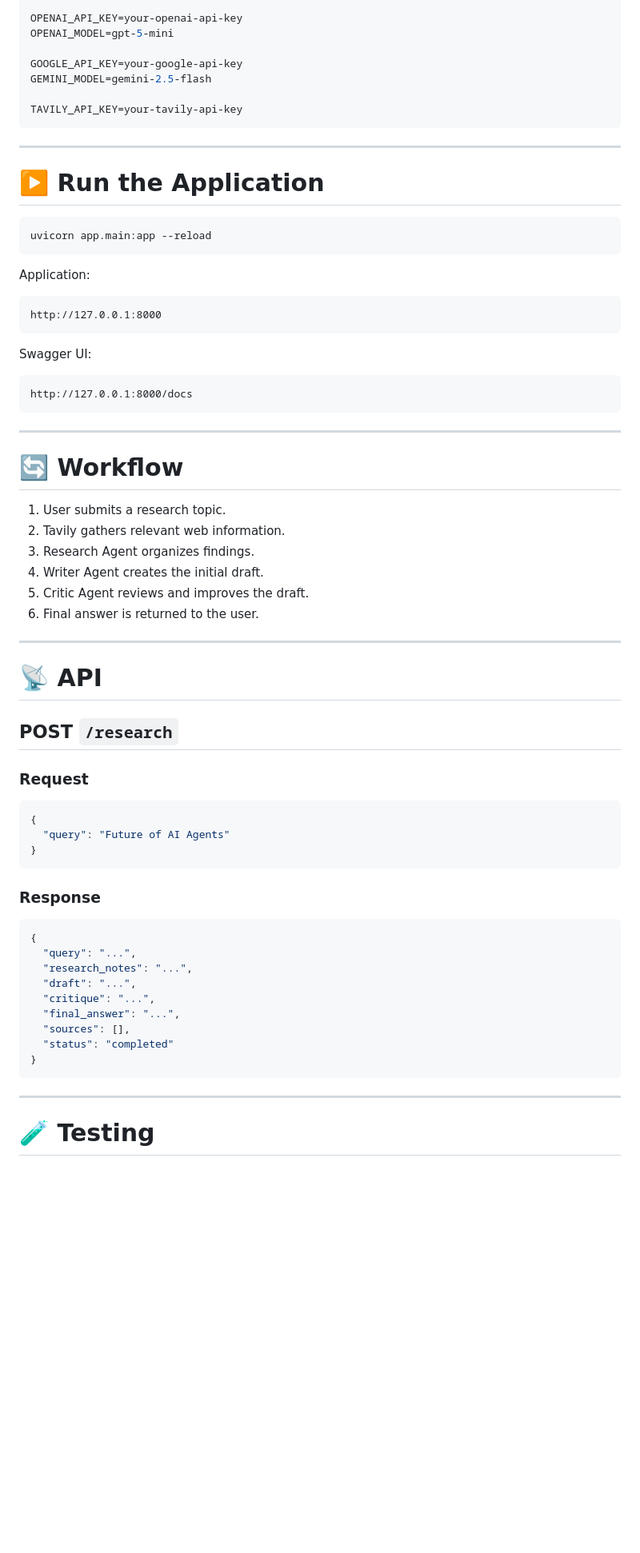
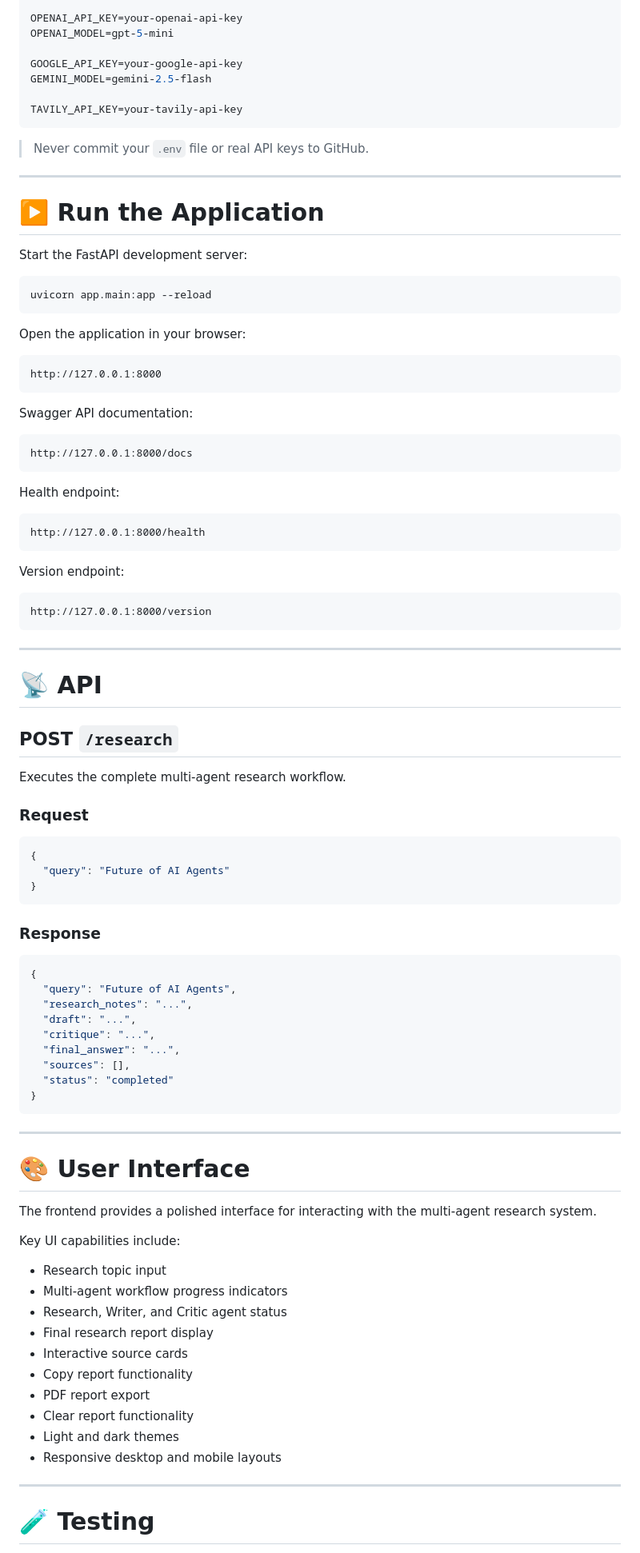
Before and after one commit to goutham208/multi-agent-research-assistant, a Markdown page: README.md, the part around one of its changes. Shown at 80% size. Rendered like a GitHub page; blank space fills up the shorter version.

````diff
--- a/README.md
+++ b/README.md
@@ -146,42 +220,49 @@ GEMINI_MODEL=gemini-2.5-flash
 TAVILY_API_KEY=your-tavily-api-key
 ```
 
+> Never commit your `.env` file or real API keys to GitHub.
+
 ---
 
 # ▶️ Run the Application
+
+Start the FastAPI development server:
 
 ```bash
 uvicorn app.main:app --reload
 ```
 
-Application:
+Open the application in your browser:
 
-```
+```text
 http://127.0.0.1:8000
 ```
 
-Swagger UI:
+Swagger API documentation:
 
-```
+```text
 http://127.0.0.1:8000/docs
 ```
 
----
+Health endpoint:
 
-# 🔄 Workflow
+```text
+http://127.0.0.1:8000/health
+```
 
-1. User submits a research topic.
-2. Tavily gathers relevant web information.
-3. Research Agent organizes findings.
-4. Writer Agent creates the initial draft.
-5. Critic Agent reviews and improves the draft.
-6. Final answer is returned to the user.
+Version endpoint:
+
+```text
+http://127.0.0.1:8000/version
+```
 
 ---
 
 # 📡 API
 
 ## POST `/research`
+
+Executes the complete multi-agent research workflow.
 
 ### Request
 
@@ -195,7 +276,7 @@ http://127.0.0.1:8000/docs
 
 ```json
 {
-  "query": "...",
+  "query": "Future of AI Agents",
   "research_notes": "...",
   "draft": "...",
   "critique": "...",
@@ -207,6 +288,25 @@ http://127.0.0.1:8000/docs
 
 ---
 
+# 🎨 User Interface
+
+The frontend provides a polished interface for interacting with the multi-agent research system.
+
+Key UI capabilities include:
+
+* Research topic input
+* Multi-agent workflow progress indicators
+* Research, Writer, and Critic agent status
+* Final research report display
+* Interactive source cards
+* Copy report functionality
+* PDF report export
+* Clear report functionality
+* Light and dark themes
+* Responsive desktop and mobile layouts
+
+---
+
 # 🧪 Testing
 
 Run the available tests:
````
Also changed, not shown: other parts of README.md (+135 -32 lines).
